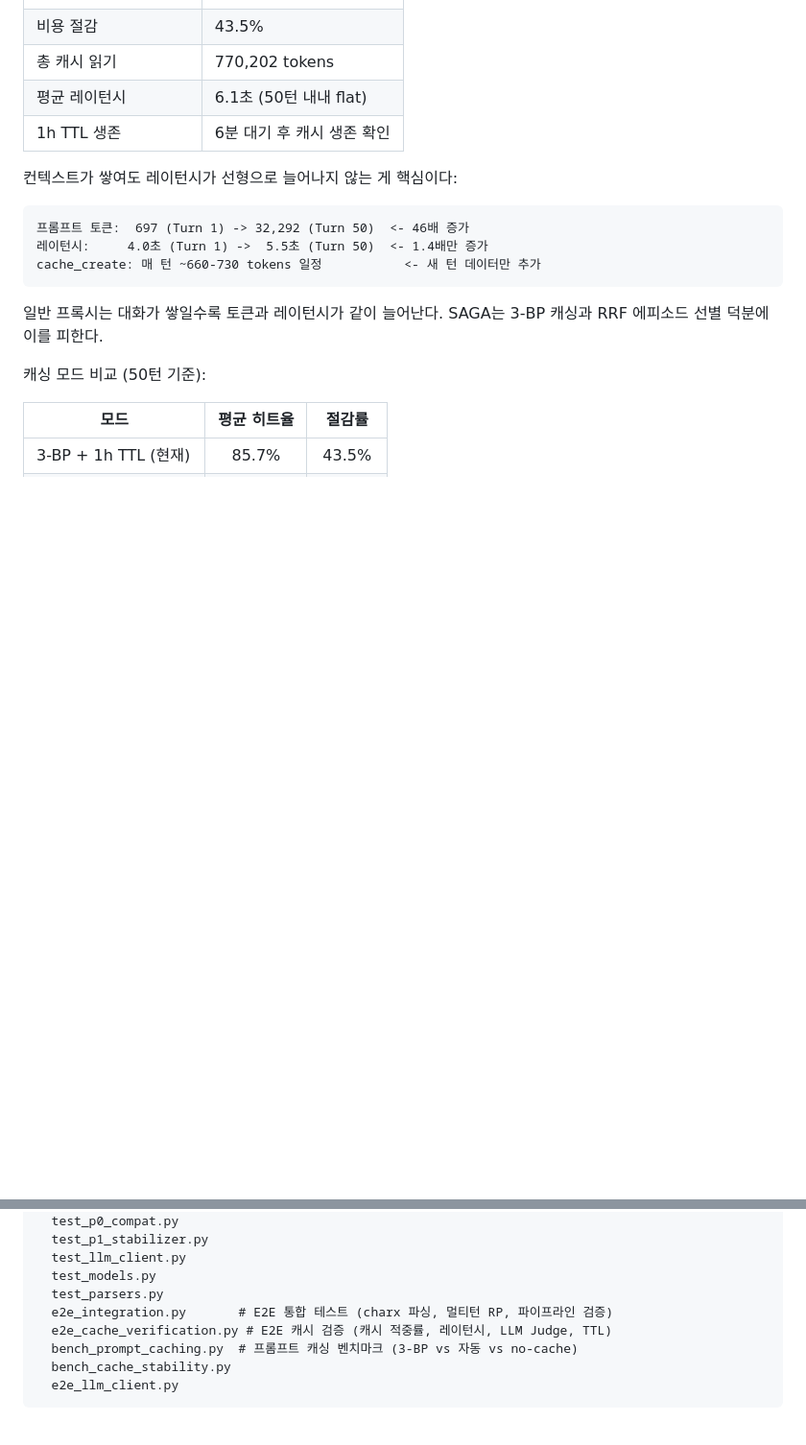
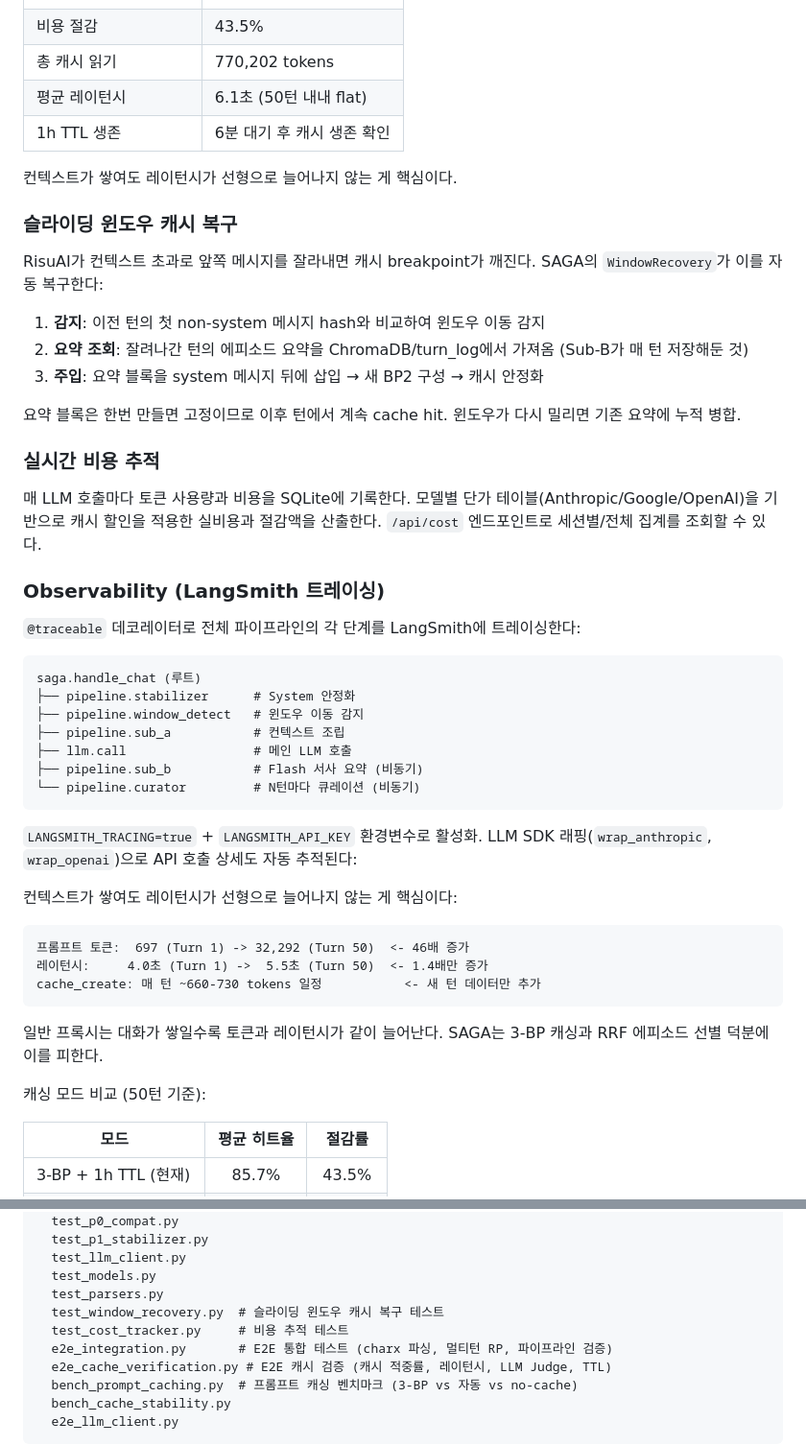
Before and after one commit to YangHyunu/SAGA, a Markdown page: README.md, 2 parts joined by grey strips. Shown at 96% size. GitHub-like rendering; blank space fills up the shorter version.

Commit message:
docs: README에 트레이싱/윈도우 복구/비용 추적 반영
- 비용과 성능 섹션: 슬라이딩 윈도우 캐시 복구, 실시간 비용 추적, LangSmith 트레이싱 설명 추가
- API 레퍼런스: /api/cost 엔드포인트 추가
- 프로젝트 구조: window_recovery.py, cost_tracker.py, 테스트 파일 추가

Co-Authored-By: Claude Opus 4.6 (1M context) <noreply@anthropic.com>

````diff
--- a/README.md
+++ b/README.md
@@ -402,6 +402,38 @@ E2E 50턴 검증 결과 (Claude Haiku 4.5, 위지소연 시나리오):
 | 총 캐시 읽기 | 770,202 tokens |
 | 평균 레이턴시 | 6.1초 (50턴 내내 flat) |
 | 1h TTL 생존 | 6분 대기 후 캐시 생존 확인 |
+
+컨텍스트가 쌓여도 레이턴시가 선형으로 늘어나지 않는 게 핵심이다.
+
+### 슬라이딩 윈도우 캐시 복구
+
+RisuAI가 컨텍스트 초과로 앞쪽 메시지를 잘라내면 캐시 breakpoint가 깨진다. SAGA의 `WindowRecovery`가 이를 자동 복구한다:
+
+1. **감지**: 이전 턴의 첫 non-system 메시지 hash와 비교하여 윈도우 이동 감지
+2. **요약 조회**: 잘려나간 턴의 에피소드 요약을 ChromaDB/turn_log에서 가져옴 (Sub-B가 매 턴 저장해둔 것)
+3. **주입**: 요약 블록을 system 메시지 뒤에 삽입 → 새 BP2 구성 → 캐시 안정화
+
+요약 블록은 한번 만들면 고정이므로 이후 턴에서 계속 cache hit. 윈도우가 다시 밀리면 기존 요약에 누적 병합.
+
+### 실시간 비용 추적
+
+매 LLM 호출마다 토큰 사용량과 비용을 SQLite에 기록한다. 모델별 단가 테이블(Anthropic/Google/OpenAI)을 기반으로 캐시 할인을 적용한 실비용과 절감액을 산출한다. `/api/cost` 엔드포인트로 세션별/전체 집계를 조회할 수 있다.
+
+### Observability (LangSmith 트레이싱)
+
+`@traceable` 데코레이터로 전체 파이프라인의 각 단계를 LangSmith에 트레이싱한다:
+
+```
+saga.handle_chat (루트)
+├── pipeline.stabilizer      # System 안정화
+├── pipeline.window_detect   # 윈도우 이동 감지
+├── pipeline.sub_a           # 컨텍스트 조립
+├── llm.call                 # 메인 LLM 호출
+├── pipeline.sub_b           # Flash 서사 요약 (비동기)
+└── pipeline.curator         # N턴마다 큐레이션 (비동기)
+```
+
+`LANGSMITH_TRACING=true` + `LANGSMITH_API_KEY` 환경변수로 활성화. LLM SDK 래핑(`wrap_anthropic`, `wrap_openai`)으로 API 호출 상세도 자동 추적된다:
 
 컨텍스트가 쌓여도 레이턴시가 선형으로 늘어나지 않는 게 핵심이다:
 
@@ -884,6 +920,8 @@ tests/
   test_llm_client.py
   test_models.py
   test_parsers.py
+  test_window_recovery.py  # 슬라이딩 윈도우 캐시 복구 테스트
+  test_cost_tracker.py     # 비용 추적 테스트
   e2e_integration.py       # E2E 통합 테스트 (charx 파싱, 멀티턴 RP, 파이프라인 검증)
   e2e_cache_verification.py # E2E 캐시 검증 (캐시 적중률, 레이턴시, LLM Judge, TTL)
   bench_prompt_caching.py  # 프롬프트 캐싱 벤치마크 (3-BP vs 자동 vs no-cache)
````
Also changed, not shown: other parts of README.md (+5 -1 lines).
